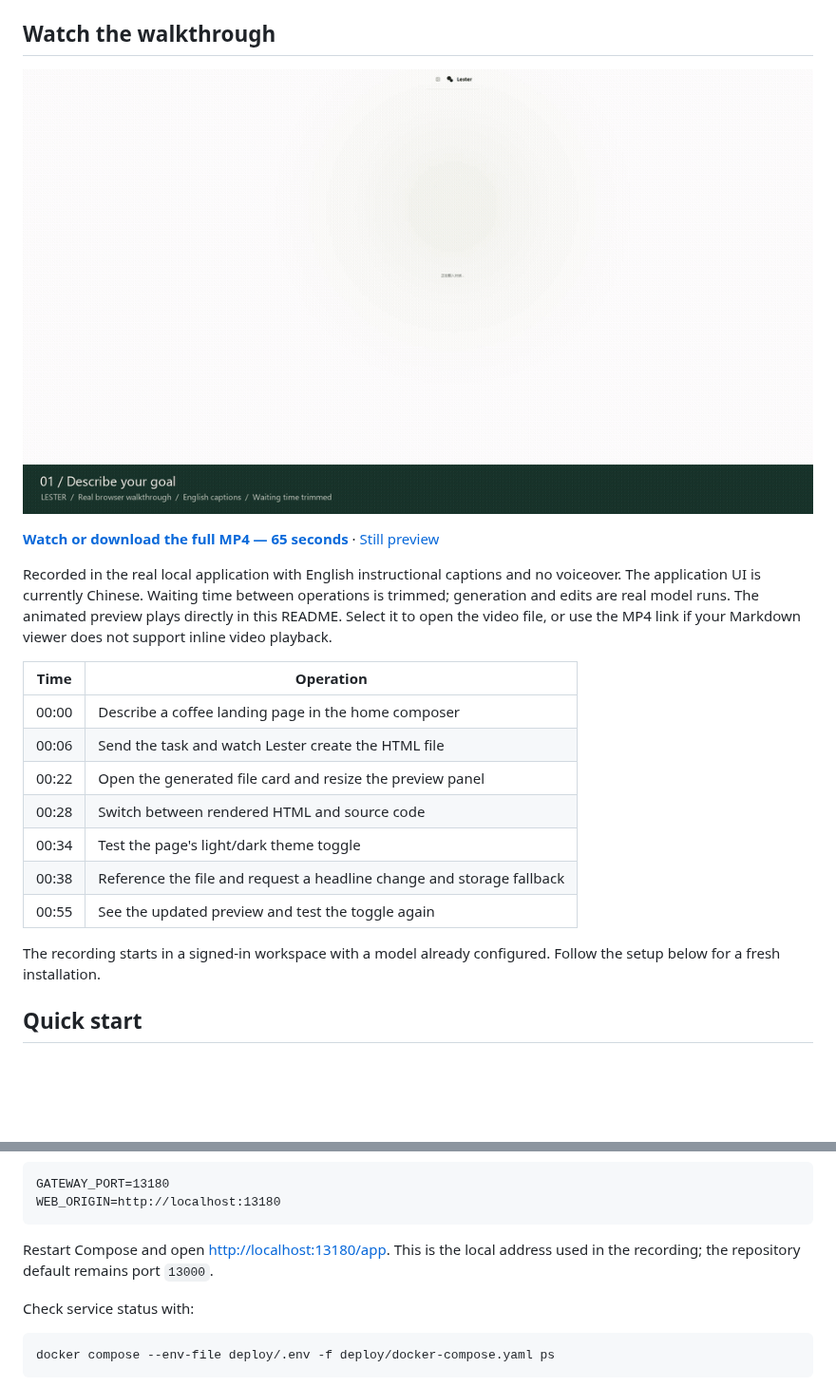
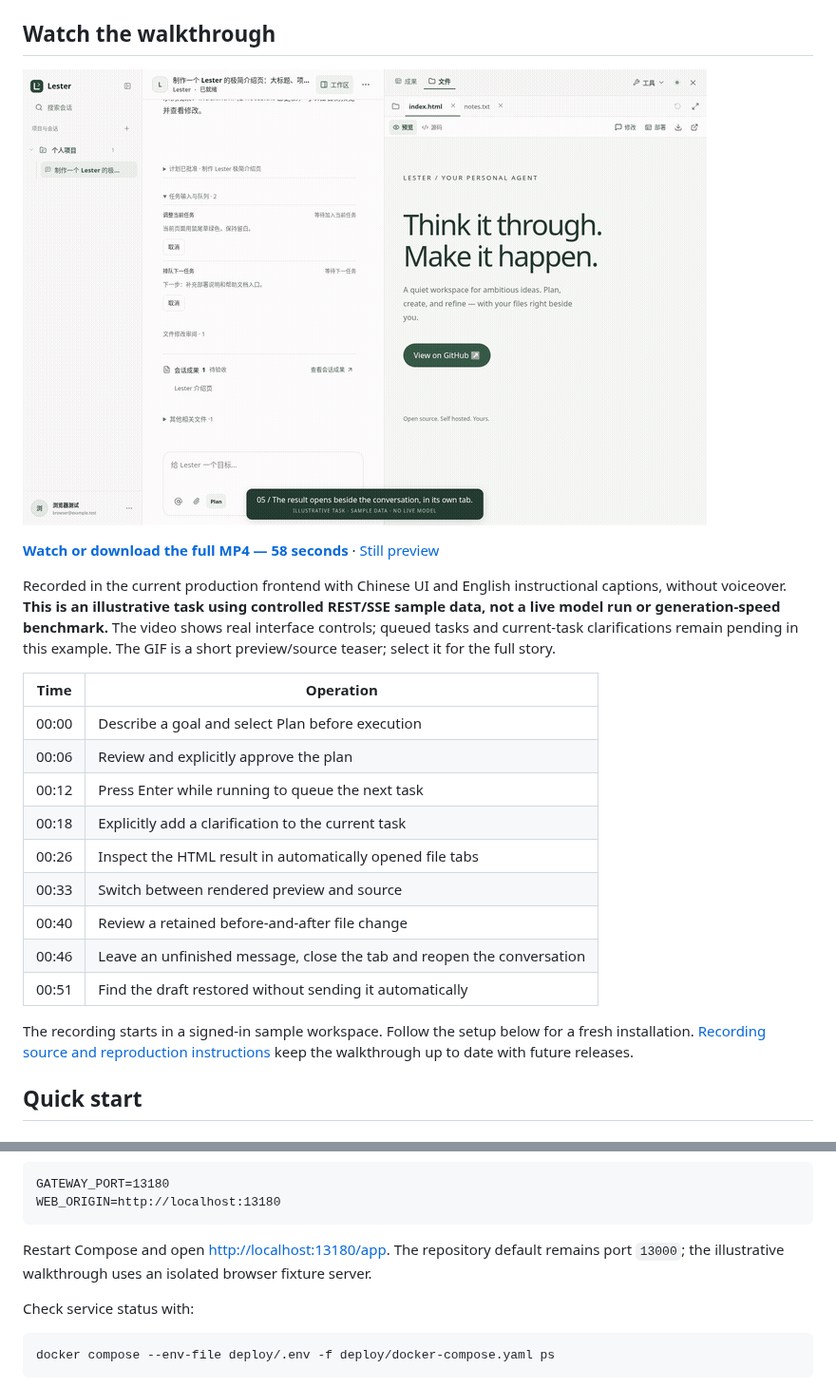
Before and after one commit to biubiuqiu/lester-agent, a Markdown page: README.md, 2 parts joined by grey strips. Shown at 95% size. GitHub-like rendering; pictures changed too: docs/media/lester-walkthrough.gif; blank space fills up the shorter version.

````diff
--- a/README.md
+++ b/README.md
@@ -44,19 +44,21 @@ Back up first, retain `.env`, encryption keys and volumes, and apply earlier mis
 
-**[Watch or download the full MP4 — 65 seconds](docs/media/lester-walkthrough.mp4)** · [Still preview](docs/media/lester-walkthrough.png)
+**[Watch or download the full MP4 — 58 seconds](docs/media/lester-walkthrough.mp4)** · [Still preview](docs/media/lester-walkthrough.png)
 
-Recorded in the real local application with English instructional captions and no voiceover. The application UI is currently Chinese. Waiting time between operations is trimmed; generation and edits are real model runs. The animated preview plays directly in this README. Select it to open the video file, or use the MP4 link if your Markdown viewer does not support inline video playback.
+Recorded in the current production frontend with Chinese UI and English instructional captions, without voiceover. **This is an illustrative task using controlled REST/SSE sample data, not a live model run or generation-speed benchmark.** The video shows real interface controls; queued tasks and current-task clarifications remain pending in this example. The GIF is a short preview/source teaser; select it for the full story.
 
 | Time | Operation |
 | --- | --- |
-| 00:00 | Describe a coffee landing page in the home composer |
-| 00:06 | Send the task and watch Lester create the HTML file |
-| 00:22 | Open the generated file card and resize the preview panel |
-| 00:28 | Switch between rendered HTML and source code |
-| 00:34 | Test the page's light/dark theme toggle |
-| 00:38 | Reference the file and request a headline change and storage fallback |
-| 00:55 | See the updated preview and test the toggle again |
+| 00:00 | Describe a goal and select Plan before execution |
+| 00:06 | Review and explicitly approve the plan |
+| 00:12 | Press Enter while running to queue the next task |
+| 00:18 | Explicitly add a clarification to the current task |
+| 00:26 | Inspect the HTML result in automatically opened file tabs |
+| 00:33 | Switch between rendered preview and source |
+| 00:40 | Review a retained before-and-after file change |
+| 00:46 | Leave an unfinished message, close the tab and reopen the conversation |
+| 00:51 | Find the draft restored without sending it automatically |
 
-The recording starts in a signed-in workspace with a model already configured. Follow the setup below for a fresh installation.
+The recording starts in a signed-in sample workspace. Follow the setup below for a fresh installation. [Recording source and reproduction instructions](docs/media/README.md) keep the walkthrough up to date with future releases.
 
 ## Quick start
 
@@ -117,7 +119,7 @@ GATEWAY_PORT=13180
 WEB_ORIGIN=http://localhost:13180
 ```
 
-Restart Compose and open [http://localhost:13180/app](http://localhost:13180/app). This is the local address used in the recording; the repository default remains port `13000`.
+Restart Compose and open [http://localhost:13180/app](http://localhost:13180/app). The repository default remains port `13000`; the illustrative walkthrough uses an isolated browser fixture server.
 
 Check service status with:
 
````
Also changed, not shown: other parts of README.md (+1 -1 lines), README.zh-CN.md (+8 -0 lines), docs/media/README.md (added, +21 -0 lines), docs/media/lester-walkthrough.png, 4 other files.
